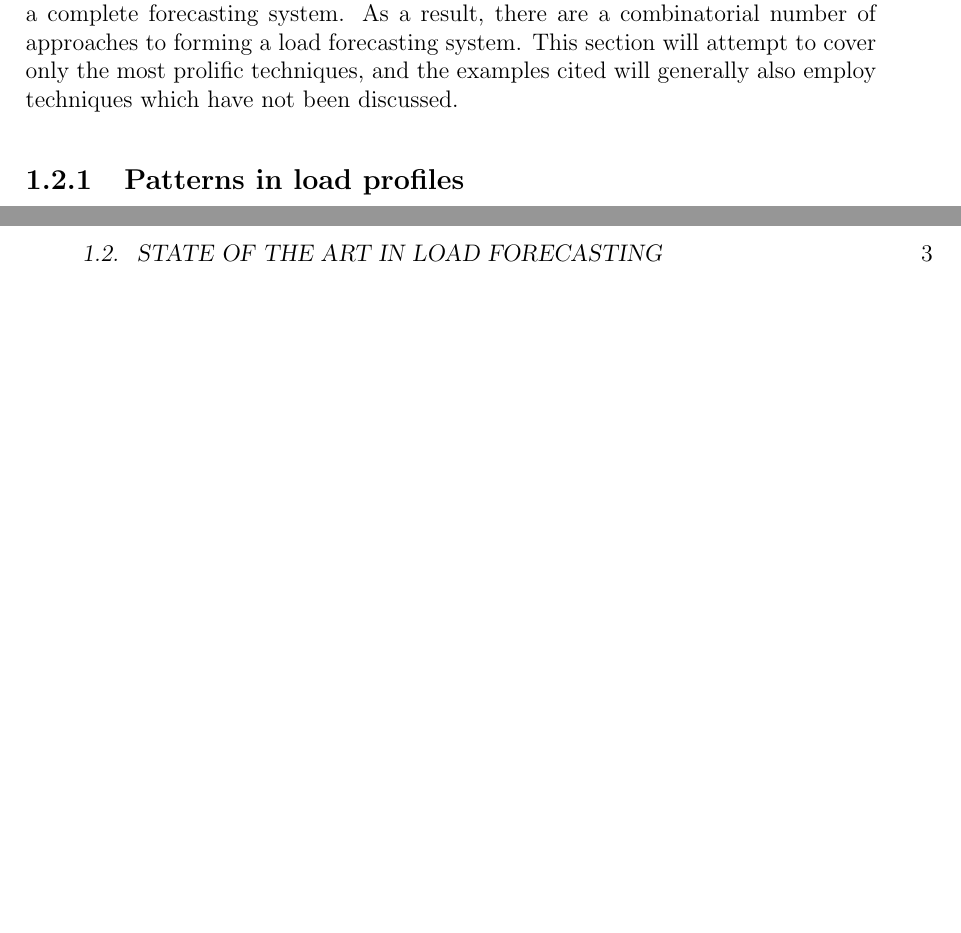
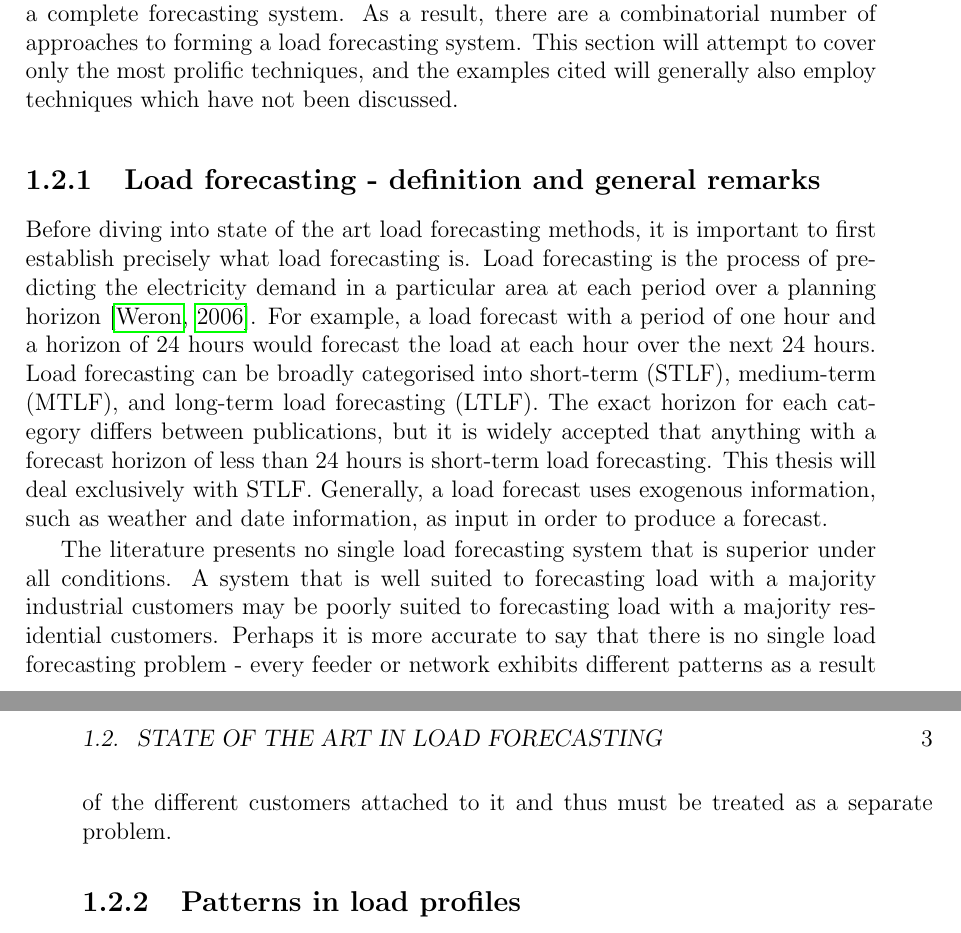
Before and after one commit to jurasofish/load_forecast_thesis, a LaTeX thesis (lf-thesis.tex, which reads introduction.tex): two parts of pages 20 and 21 of 47, joined at a grey line, cut so that both start at the same text, the shorter picture padded with empty space. Compiled offline with pdfLaTeX.

Commit message:
load forecasting definition

```diff
--- a/introduction.tex
+++ b/introduction.tex
@@ -35,6 +35,20 @@ However, these methods are nearly always mixed, matched, and combined to form a
 As a result, there are a combinatorial number of approaches to forming a load forecasting system.
 This section will attempt to cover only the most prolific techniques, and the examples cited will generally also employ techniques which have not been discussed.
 % The reader should not allow this to distract them from focussing on the technique being discussed.
+
+\subsection{Load forecasting - definition and general remarks}
+Before diving into state of the art load forecasting methods, it is important to first establish precisely what load forecasting is.
+Load forecasting is the process of predicting the electricity demand in a particular area at each period over a planning horizon \citep{Weron2006}.
+For example, a load forecast with a period of one hour and a horizon of 24 hours would forecast the load at each hour over the next 24 hours.
+Load forecasting can be broadly categorised into short-term (STLF), medium-term (MTLF), and long-term load forecasting (LTLF).
+The exact horizon for each category differs between publications, but it is widely accepted that anything with a forecast horizon of less than 24 hours is short-term load forecasting.
+This thesis will deal exclusively with STLF.
+Generally, a load forecast uses exogenous information, such as weather and date information, as input in order to produce a forecast.
+
+The literature presents no single load forecasting system that is superior under all conditions.
+A system that is well suited to forecasting load with a majority industrial customers may be poorly suited to forecasting load with a majority residential customers.
+Perhaps it is more accurate to say that there is no single load forecasting problem - every feeder or network exhibits different patterns as a result of the different customers attached to it and thus must be treated as a separate problem.
+
 
 \subsection{Patterns in load profiles}
 \label{patterns-profiles}
```
